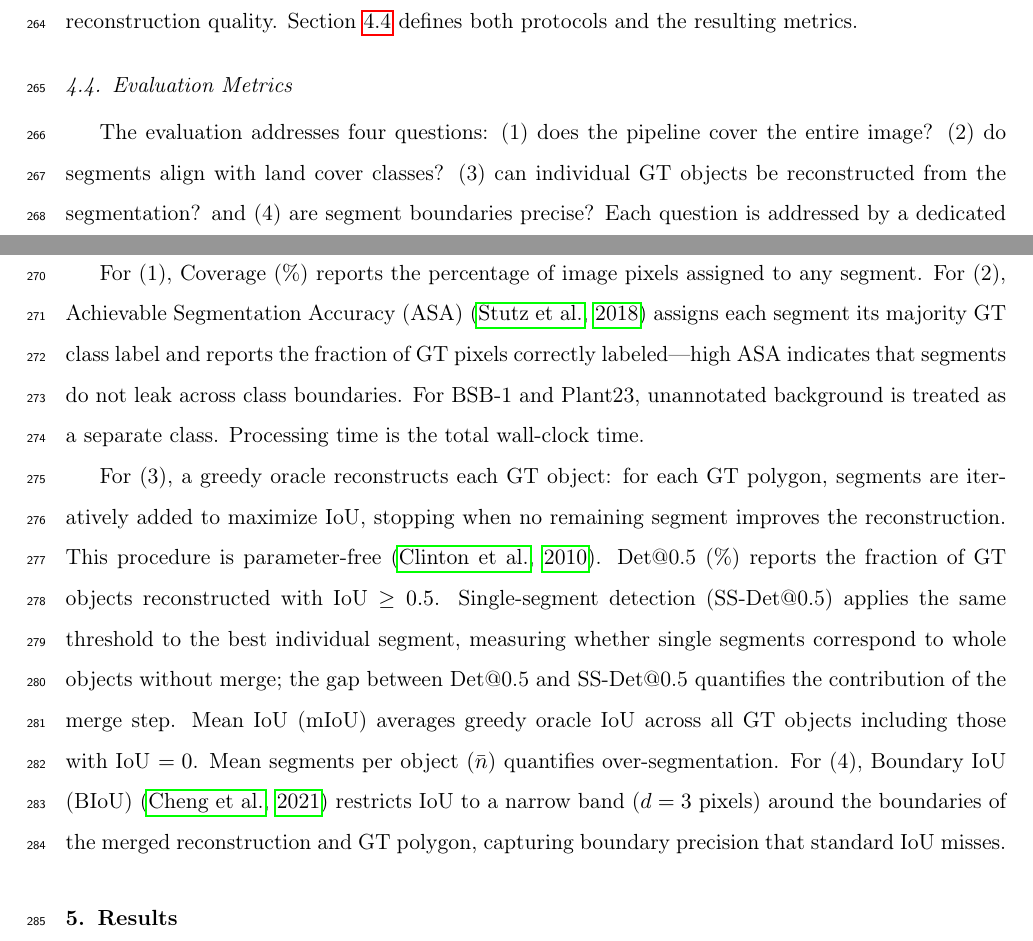
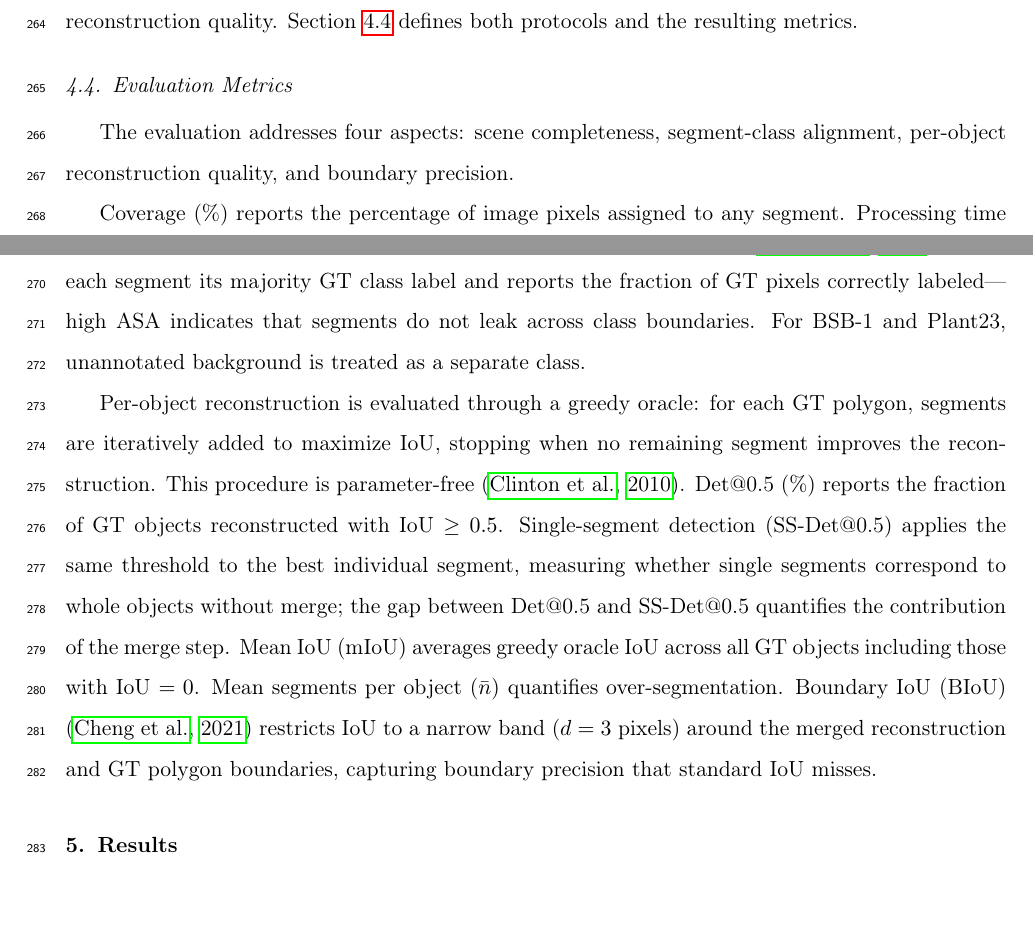
Before and after one commit to osmarluiz/sam-mosaic, a LaTeX paper (main.tex): two parts of pages 11 and 12 of 32, joined at a grey line, cut so that both start at the same text, the shorter picture padded with empty space. Compiled offline with pdfLaTeX.

Commit message:
Remove mechanical numbering from metrics section
- Replace "For (1)..." with natural prose flow
- Overview: "scene completeness, segment-class alignment, per-object
  reconstruction quality, and boundary precision"
- Paragraphs follow same order without explicit back-references

Co-Authored-By: Claude Opus 4.6 (1M context) <noreply@anthropic.com>

```diff
--- a/main.tex
+++ b/main.tex
@@ -290,11 +290,11 @@ On BSB-1, Potsdam-1, and Plant23, segmentation quality is assessed using Achieva
 \subsection{Evaluation Metrics}
 \label{sec:exp_metrics}
 
-The evaluation addresses four questions: (1) does the pipeline cover the entire image? (2) do segments align with land cover classes? (3) can individual GT objects be reconstructed from the segmentation? and (4) are segment boundaries precise? Each question is addressed by a dedicated metric or group of metrics.
+The evaluation addresses four aspects: scene completeness, segment-class alignment, per-object reconstruction quality, and boundary precision.
 
-For (1), Coverage (\%) reports the percentage of image pixels assigned to any segment. For (2), Achievable Segmentation Accuracy (ASA) \citep{stutz2018superpixels} assigns each segment its majority GT class label and reports the fraction of GT pixels correctly labeled---high ASA indicates that segments do not leak across class boundaries. For BSB-1 and Plant23, unannotated background is treated as a separate class. Processing time is the total wall-clock time.
+Coverage (\%) reports the percentage of image pixels assigned to any segment. Processing time is the total wall-clock time. Achievable Segmentation Accuracy (ASA) \citep{stutz2018superpixels} assigns each segment its majority GT class label and reports the fraction of GT pixels correctly labeled---high ASA indicates that segments do not leak across class boundaries. For BSB-1 and Plant23, unannotated background is treated as a separate class.
 
-For (3), a greedy oracle reconstructs each GT object: for each GT polygon, segments are iteratively added to maximize IoU, stopping when no remaining segment improves the reconstruction. This procedure is parameter-free \citep{clinton2010segmentation_eval}. Det@0.5 (\%) reports the fraction of GT objects reconstructed with IoU $\geq 0.5$. Single-segment detection (SS-Det@0.5) applies the same threshold to the best individual segment, measuring whether single segments correspond to whole objects without merge; the gap between Det@0.5 and SS-Det@0.5 quantifies the contribution of the merge step. Mean IoU (mIoU) averages greedy oracle IoU across all GT objects including those with IoU $= 0$. Mean segments per object ($\bar{n}$) quantifies over-segmentation. For (4), Boundary IoU (BIoU) \citep{cheng2021boundary} restricts IoU to a narrow band ($d = 3$ pixels) around the boundaries of the merged reconstruction and GT polygon, capturing boundary precision that standard IoU misses.
+Per-object reconstruction is evaluated through a greedy oracle: for each GT polygon, segments are iteratively added to maximize IoU, stopping when no remaining segment improves the reconstruction. This procedure is parameter-free \citep{clinton2010segmentation_eval}. Det@0.5 (\%) reports the fraction of GT objects reconstructed with IoU $\geq 0.5$. Single-segment detection (SS-Det@0.5) applies the same threshold to the best individual segment, measuring whether single segments correspond to whole objects without merge; the gap between Det@0.5 and SS-Det@0.5 quantifies the contribution of the merge step. Mean IoU (mIoU) averages greedy oracle IoU across all GT objects including those with IoU $= 0$. Mean segments per object ($\bar{n}$) quantifies over-segmentation. Boundary IoU (BIoU) \citep{cheng2021boundary} restricts IoU to a narrow band ($d = 3$ pixels) around the merged reconstruction and GT polygon boundaries, capturing boundary precision that standard IoU misses.
 
 % ============================================================================
 \section{Results}
```
